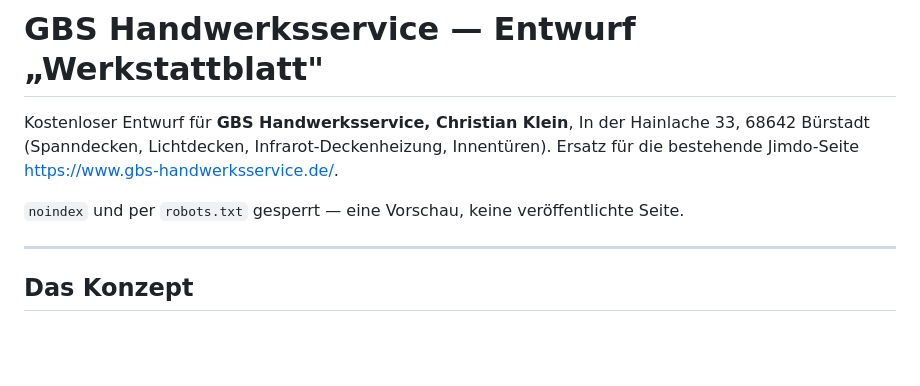
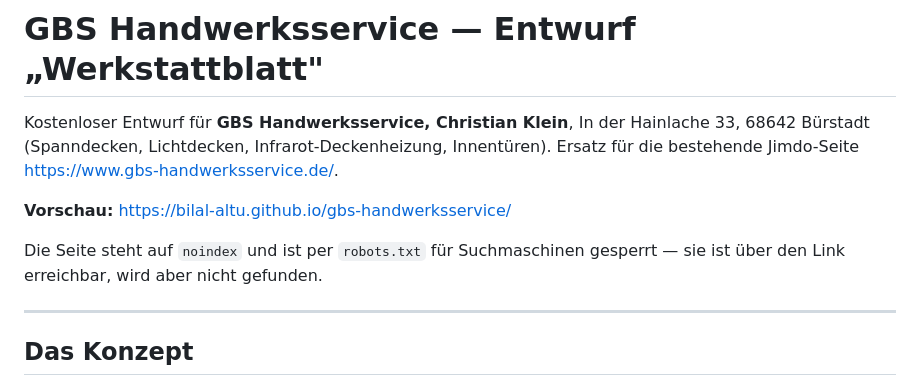
Before and after one commit to Bilal-Altu/gbs-handwerksservice, a Markdown page: README.md, the part around the change. GitHub-like rendering; blank space fills up the shorter version.

Commit message:
Vorschau-Adresse im README ergänzen
Co-Authored-By: Claude Opus 5 <noreply@anthropic.com>

```diff
--- a/README.md
+++ b/README.md
@@ -4,7 +4,10 @@ Kostenloser Entwurf für **GBS Handwerksservice, Christian Klein**, In der Hainl
 68642 Bürstadt (Spanndecken, Lichtdecken, Infrarot-Deckenheizung, Innentüren).
 Ersatz für die bestehende Jimdo-Seite <https://www.gbs-handwerksservice.de/>.
 
-`noindex` und per `robots.txt` gesperrt — eine Vorschau, keine veröffentlichte Seite.
+**Vorschau:** <https://bilal-altu.github.io/gbs-handwerksservice/>
+
+Die Seite steht auf `noindex` und ist per `robots.txt` für Suchmaschinen gesperrt — sie
+ist über den Link erreichbar, wird aber nicht gefunden.
 
 ---
 
```
